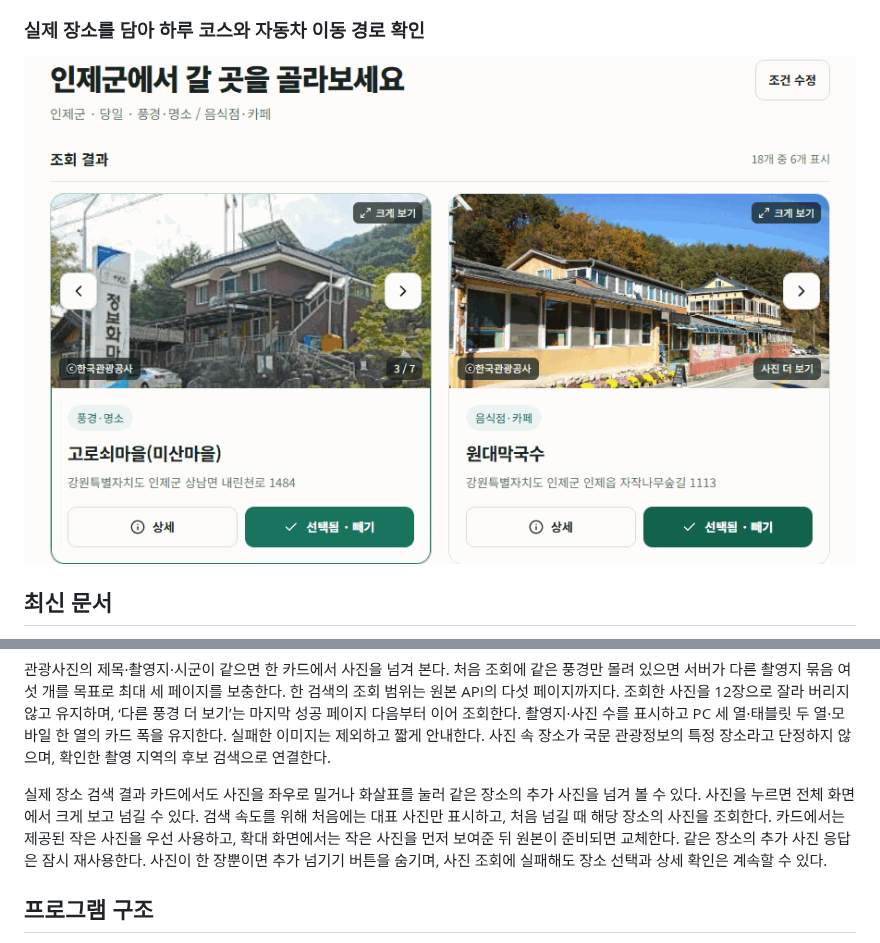
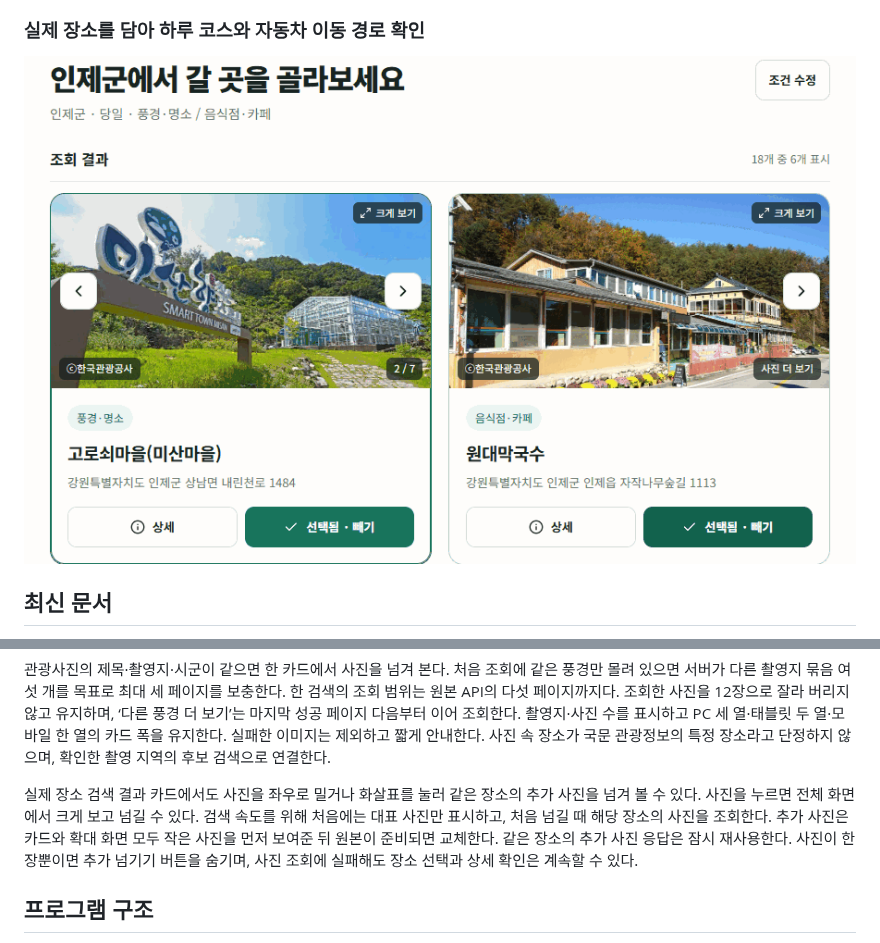
Before and after one commit to sub-blind/Giljabi, a Markdown page: README.md, 2 parts joined by grey strips. Drawn GitHub-style; pictures changed too: docs/assets/storyroute-course-route.gif.

```diff
--- a/README.md
+++ b/README.md
@@ -91,7 +91,7 @@ flowchart TD
 
 관광사진의 제목·촬영지·시군이 같으면 한 카드에서 사진을 넘겨 본다. 처음 조회에 같은 풍경만 몰려 있으면 서버가 다른 촬영지 묶음 여섯 개를 목표로 최대 세 페이지를 보충한다. 한 검색의 조회 범위는 원본 API의 다섯 페이지까지다. 조회한 사진을 12장으로 잘라 버리지 않고 유지하며, ‘다른 풍경 더 보기’는 마지막 성공 페이지 다음부터 이어 조회한다. 촬영지·사진 수를 표시하고 PC 세 열·태블릿 두 열·모바일 한 열의 카드 폭을 유지한다. 실패한 이미지는 제외하고 짧게 안내한다. 사진 속 장소가 국문 관광정보의 특정 장소라고 단정하지 않으며, 확인한 촬영 지역의 후보 검색으로 연결한다.
 
-실제 장소 검색 결과 카드에서도 사진을 좌우로 밀거나 화살표를 눌러 같은 장소의 추가 사진을 넘겨 볼 수 있다. 사진을 누르면 전체 화면에서 크게 보고 넘길 수 있다. 검색 속도를 위해 처음에는 대표 사진만 표시하고, 처음 넘길 때 해당 장소의 사진을 조회한다. 카드에서는 제공된 작은 사진을 우선 사용하고, 확대 화면에서는 작은 사진을 먼저 보여준 뒤 원본이 준비되면 교체한다. 같은 장소의 추가 사진 응답은 잠시 재사용한다. 사진이 한 장뿐이면 추가 넘기기 버튼을 숨기며, 사진 조회에 실패해도 장소 선택과 상세 확인은 계속할 수 있다.
+실제 장소 검색 결과 카드에서도 사진을 좌우로 밀거나 화살표를 눌러 같은 장소의 추가 사진을 넘겨 볼 수 있다. 사진을 누르면 전체 화면에서 크게 보고 넘길 수 있다. 검색 속도를 위해 처음에는 대표 사진만 표시하고, 처음 넘길 때 해당 장소의 사진을 조회한다. 추가 사진은 카드와 확대 화면 모두 작은 사진을 먼저 보여준 뒤 원본이 준비되면 교체한다. 같은 장소의 추가 사진 응답은 잠시 재사용한다. 사진이 한 장뿐이면 추가 넘기기 버튼을 숨기며, 사진 조회에 실패해도 장소 선택과 상세 확인은 계속할 수 있다.
 
 ## 프로그램 구조
 
```
Also changed, not shown: docs/FRONTEND_API_SPEC.md (+1 -1 lines), docs/VALIDATION.md (+7 -0 lines), 1 other file.
